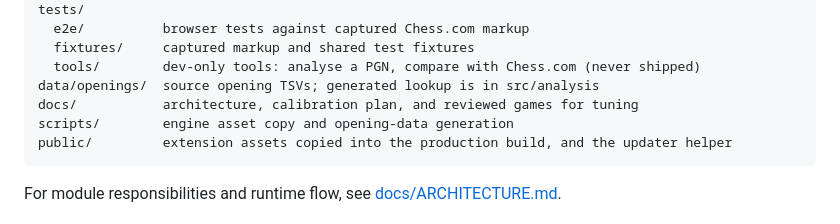
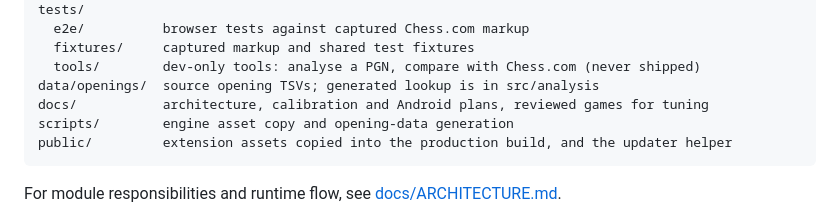
Before and after one commit to Filiposakkq/Vektra, a Markdown page: README.md, the part around the change. Rendered like a GitHub page.

````diff
--- a/README.md
+++ b/README.md
@@ -279,7 +279,7 @@ tests/
   fixtures/     captured markup and shared test fixtures
   tools/        dev-only tools: analyse a PGN, compare with Chess.com (never shipped)
 data/openings/  source opening TSVs; generated lookup is in src/analysis
-docs/           architecture, calibration plan, and reviewed games for tuning
+docs/           architecture, calibration and Android plans, reviewed games for tuning
 scripts/        engine asset copy and opening-data generation
 public/         extension assets copied into the production build, and the updater helper
 ```
````
Also changed, not shown: docs/ANDROID.md (added, +134 -0 lines).
